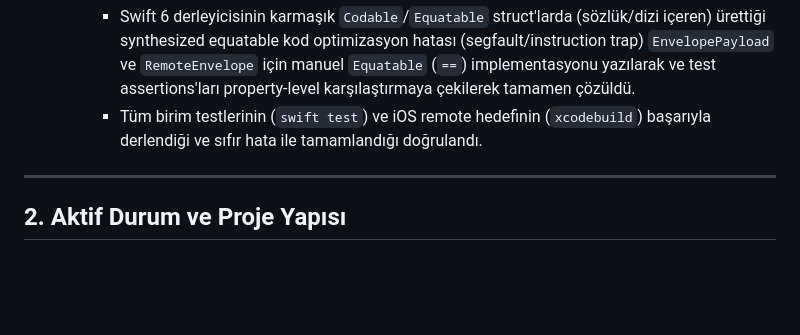
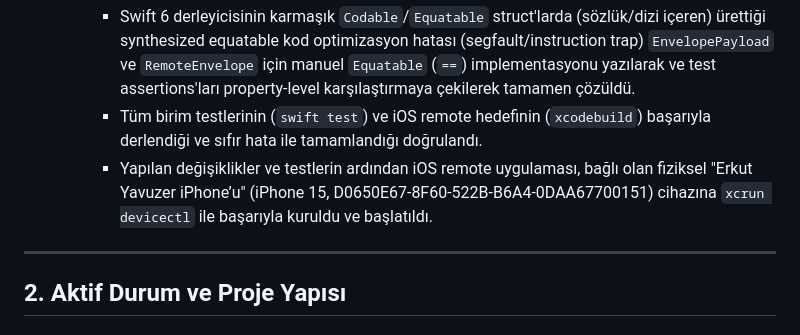
Before and after one commit to ErkutYavuzer/pixel-agent, a Markdown page: PROJECT_MEMORY.md, the part around the change. Rendered like a GitHub page; blank space fills up the shorter version.

Commit message:
docs: update PROJECT_MEMORY.md with physical device installation

```diff
--- a/PROJECT_MEMORY.md
+++ b/PROJECT_MEMORY.md
@@ -54,6 +54,7 @@ Bu dosya projenin tek gerçek kaynağıdır (source of truth). Kronolojik oturum
     - `ScreenshotCapture` ve `capture` metodları `PixelMacApp` tarafından erişilebilmesi için `public` yapıldı.
     - Swift 6 derleyicisinin karmaşık `Codable`/`Equatable` struct'larda (sözlük/dizi içeren) ürettiği synthesized equatable kod optimizasyon hatası (segfault/instruction trap) `EnvelopePayload` ve `RemoteEnvelope` için manuel `Equatable` (`==`) implementasyonu yazılarak ve test assertions'ları property-level karşılaştırmaya çekilerek tamamen çözüldü.
     - Tüm birim testlerinin (`swift test`) ve iOS remote hedefinin (`xcodebuild`) başarıyla derlendiği ve sıfır hata ile tamamlandığı doğrulandı.
+    - Yapılan değişiklikler ve testlerin ardından iOS remote uygulaması, bağlı olan fiziksel "Erkut Yavuzer iPhone’u" (iPhone 15, D0650E67-8F60-522B-B6A4-0DAA67700151) cihazına `xcrun devicectl` ile başarıyla kuruldu ve başlatıldı.
 
 ---
 
```
